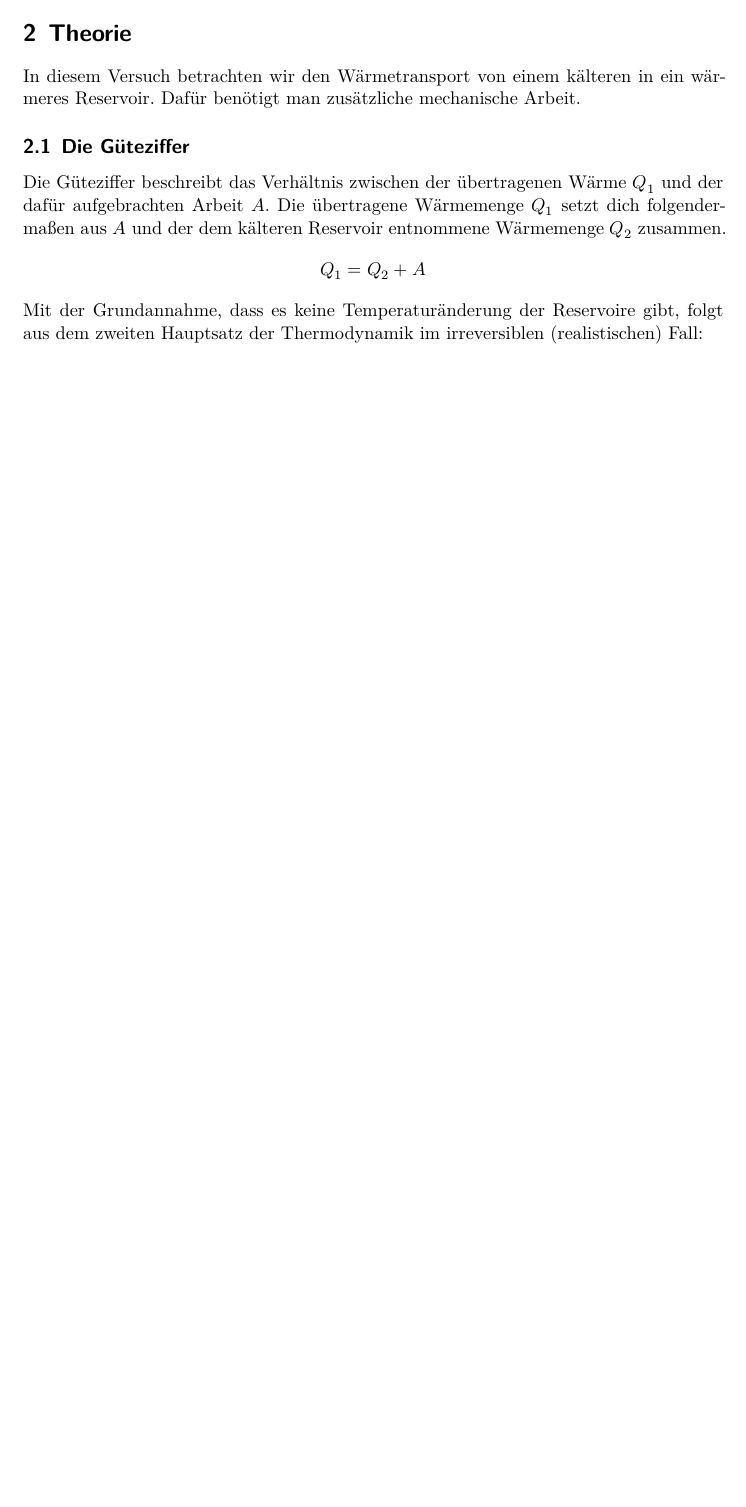
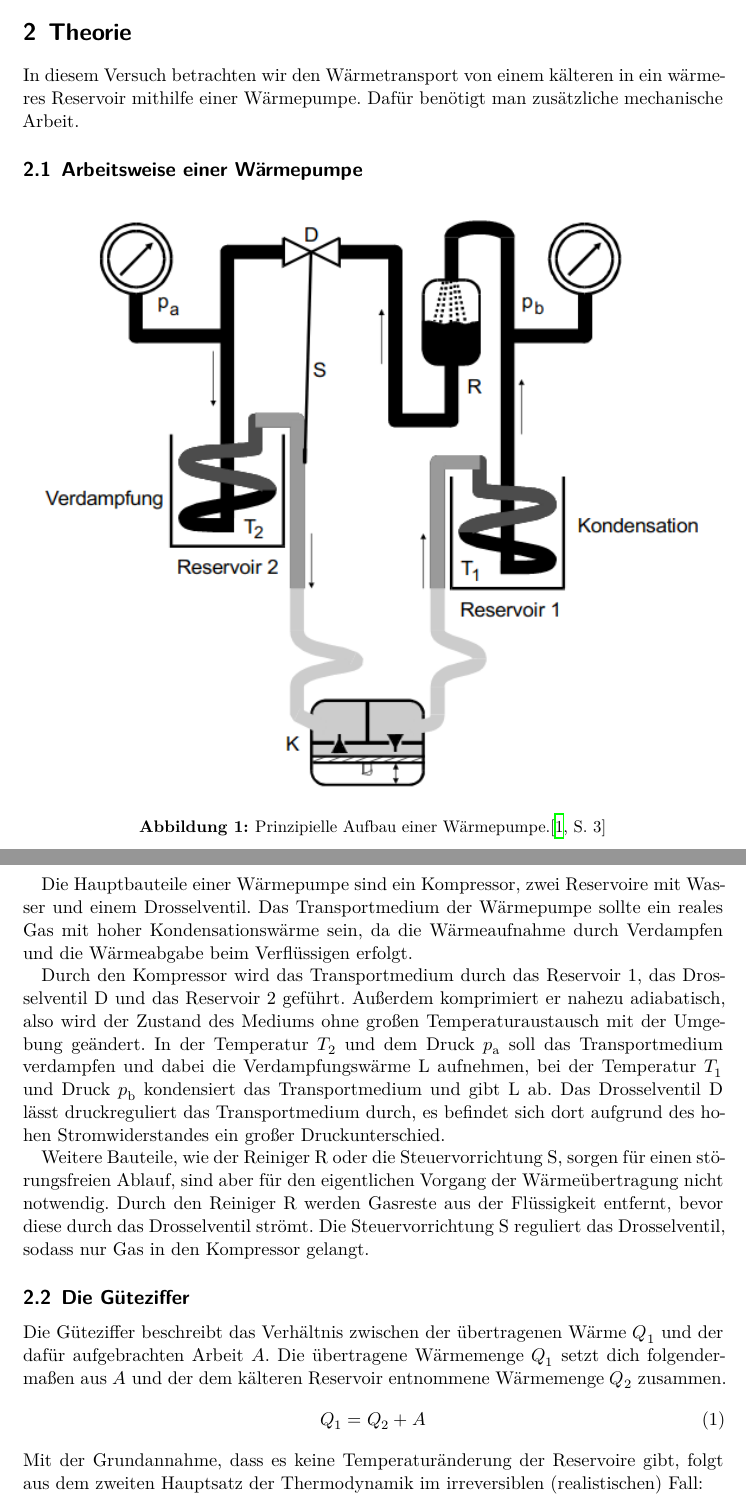
Before and after one commit to jana-banana/AP-2020, a LaTeX document (D206/main.tex, which reads D206/theorie.tex): part of page 3 of 5 before the commit and two parts of pages 3 and 4 of 6 after it, the two joined at a grey line, cut so that both start at the same text, the shorter picture padded with empty space. Compiled offline with XeLaTeX.

Commit message:
theorie und makefile

```diff
--- a/D206/theorie.tex
+++ b/D206/theorie.tex
@@ -5,12 +5,32 @@
 \section{Theorie}
 \label{sec:Theorie}
-In diesem Versuch betrachten wir den Wärmetransport von einem kälteren in ein wärmeres Reservoir.
+In diesem Versuch betrachten wir den Wärmetransport von einem kälteren in ein wärmeres Reservoir mithilfe einer Wärmepumpe.
 Dafür benötigt man zusätzliche mechanische Arbeit.
-\subsection{Die Güteziffer}
+
+\subsection{Arbeitsweise einer Wärmepumpe}
+\begin{figure}
+    \centering
+    \includegraphics[width=\textwidth]{Aufbau_Waermepumpe.png}
+    \caption{Prinzipielle Aufbau einer Wärmepumpe.\cite[3]{anleitung}}
+\end{figure}
+Die Hauptbauteile einer Wärmepumpe sind ein Kompressor, zwei Reservoire mit Wasser und einem Drosselventil.
+Das Transportmedium der Wärmepumpe sollte ein reales Gas mit hoher Kondensationswärme sein, da die Wärmeaufnahme  durch Verdampfen und die Wärmeabgabe beim Verflüssigen erfolgt.
+
+Durch den Kompressor wird das Transportmedium durch das Reservoir 1, das Drosselventil D und das Reservoir 2 geführt.
+Außerdem komprimiert er nahezu adiabatisch, also wird der Zustand des Mediums ohne großen Temperaturaustausch mit der Umgebung geändert.
+In der Temperatur $T_2$ und  dem Druck $p_{\text{a}}$ soll das Transportmedium verdampfen und dabei die Verdampfungswärme L aufnehmen,
+bei der Temperatur $T_1$ und Druck $p_{\text{b}}$ kondensiert das Transportmedium und gibt L ab.
+Das Drosselventil D lässt druckreguliert das Transportmedium durch, es befindet sich dort aufgrund des hohen Stromwiderstandes ein großer Druckunterschied.
+
+Weitere Bauteile, wie der Reiniger R oder die Steuervorrichtung S, sorgen für einen störungsfreien Ablauf, sind aber für den eigentlichen Vorgang der Wärmeübertragung nicht notwendig.
+Durch den Reiniger R werden Gasreste aus der Flüssigkeit entfernt, bevor diese durch das Drosselventil strömt.
+Die Steuervorrichtung S reguliert das Drosselventil, sodass nur Gas in den Kompressor gelangt.
+
+\subsection{Die Güteziffer} \label{subsec:gueteziffer}
 Die Güteziffer beschreibt das Verhältnis zwischen der übertragenen Wärme $Q_1$ und der dafür aufgebrachten Arbeit $A$.
 Die übertragene Wärmemenge $Q_1$ setzt dich folgendermaßen aus $A$ und der dem kälteren Reservoir entnommene Wärmemenge $Q_2$ zusammen.
-\begin{equation*}
-Q_1 = Q_2 + A
-\end{equation*}
+\begin{equation}
+    Q_1 = Q_2 + A
+\end{equation}
 Mit der Grundannahme, dass es keine Temperaturänderung der Reservoire gibt, folgt aus dem zweiten Hauptsatz der Thermodynamik im irreversiblen (realistischen) Fall:
 \begin{equation}
```
Also changed, not shown: D206/lit.bib (+1 -1 lines), D206/Makefile, D206/theorie.tex (46 more changed lines), 3 other files.
